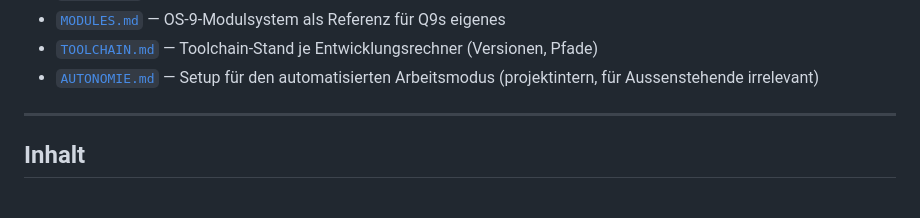
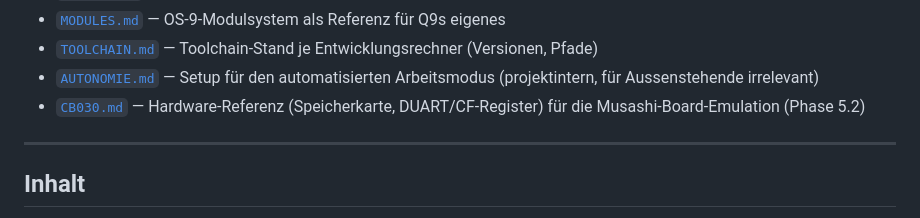
Before and after one commit to Q9-Forge/Q9-Flux, a Markdown page: docs/HANDBUCH.md, the part around the change. Rendered like a GitHub page.

```diff
--- a/docs/HANDBUCH.md
+++ b/docs/HANDBUCH.md
@@ -45,6 +45,7 @@ Für Details verweist es auf die Fachdokumente in `docs/` statt sie zu wiederhol
 - [`MODULES.md`](MODULES.md) — OS-9-Modulsystem als Referenz für Q9s eigenes
 - [`TOOLCHAIN.md`](TOOLCHAIN.md) — Toolchain-Stand je Entwicklungsrechner (Versionen, Pfade)
 - [`AUTONOMIE.md`](AUTONOMIE.md) — Setup für den automatisierten Arbeitsmodus (projektintern, für Aussenstehende irrelevant)
+- [`CB030.md`](CB030.md) — Hardware-Referenz (Speicherkarte, DUART/CF-Register) für die Musashi-Board-Emulation (Phase 5.2)
 
 ---
 
```
Also changed, not shown: ARBEITSPLAN.md (+1 -1 lines), docs/CB030.md (added, +108 -0 lines).
